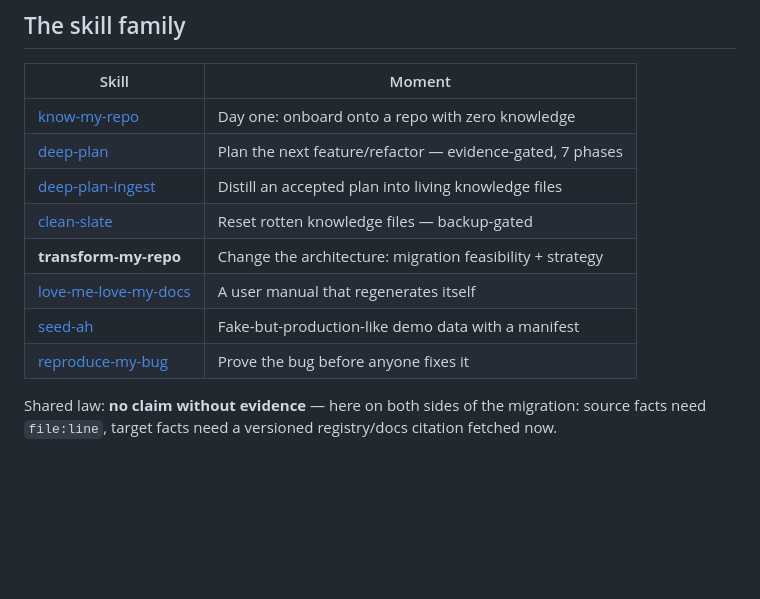
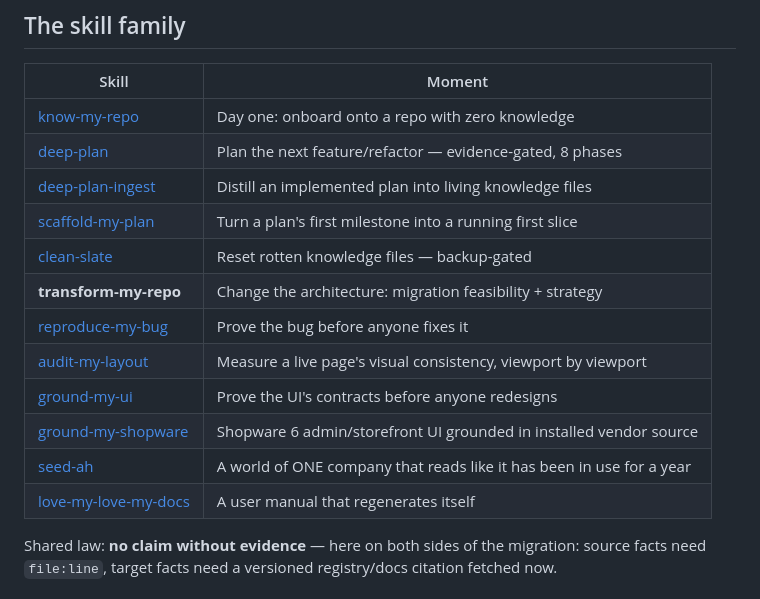
Before and after one commit to silkyland/transform-my-repo, a Markdown page: README.md, the part around the change. Rendered like a GitHub page; blank space fills up the shorter version.

Commit message:
docs: link the full skill family in README

```diff
--- a/README.md
+++ b/README.md
@@ -90,13 +90,17 @@ a parity harness can't isolate which change broke behavior when both move at onc
 | Skill | Moment |
 |-------|--------|
 | [know-my-repo](https://github.com/silkyland/know-my-repo) | Day one: onboard onto a repo with zero knowledge |
-| [deep-plan](https://github.com/silkyland/deep-plan) | Plan the next feature/refactor — evidence-gated, 7 phases |
-| [deep-plan-ingest](https://github.com/silkyland/deep-plan) | Distill an accepted plan into living knowledge files |
+| [deep-plan](https://github.com/silkyland/deep-plan) | Plan the next feature/refactor — evidence-gated, 8 phases |
+| [deep-plan-ingest](https://github.com/silkyland/deep-plan) | Distill an implemented plan into living knowledge files |
+| [scaffold-my-plan](https://github.com/silkyland/scaffold-my-plan) | Turn a plan's first milestone into a running first slice |
 | [clean-slate](https://github.com/silkyland/clean-slate) | Reset rotten knowledge files — backup-gated |
 | **transform-my-repo** | Change the architecture: migration feasibility + strategy |
-| [love-me-love-my-docs](https://github.com/silkyland/love-me-love-my-docs) | A user manual that regenerates itself |
-| [seed-ah](https://github.com/silkyland/seed-ah) | Fake-but-production-like demo data with a manifest |
 | [reproduce-my-bug](https://github.com/silkyland/reproduce-my-bug) | Prove the bug before anyone fixes it |
+| [audit-my-layout](https://github.com/silkyland/audit-my-layout) | Measure a live page's visual consistency, viewport by viewport |
+| [ground-my-ui](https://github.com/silkyland/ground-my-ui) | Prove the UI's contracts before anyone redesigns |
+| [ground-my-shopware](https://github.com/silkyland/ground-my-shopware) | Shopware 6 admin/storefront UI grounded in installed vendor source |
+| [seed-ah](https://github.com/silkyland/seed-ah) | A world of ONE company that reads like it has been in use for a year |
+| [love-my-love-my-docs](https://github.com/silkyland/love-my-love-my-docs) | A user manual that regenerates itself |
 
 Shared law: **no claim without evidence** — here on both sides of the
 migration: source facts need `file:line`, target facts need a versioned
```
